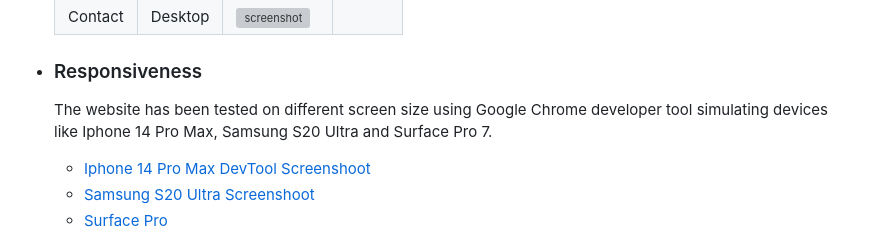
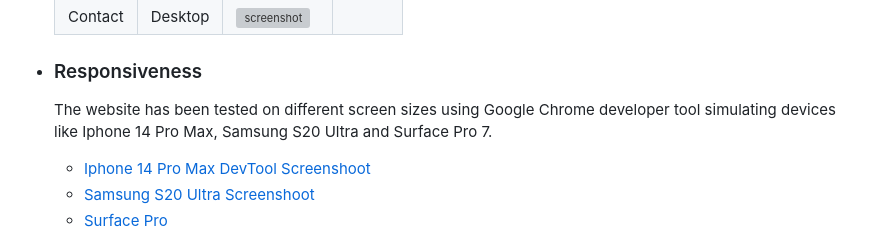
Before and after one commit to mariusmilitaru32/MemoryGame, a Markdown page: TESTING.md, the part around the change. Drawn GitHub-style; grey boxes are pictures that could not be loaded.

Commit message:
Fix TESTING grammar

```diff
--- a/TESTING.md
+++ b/TESTING.md
@@ -46,7 +46,7 @@ Back to [README.md](/README.md)
    | Contact   | Desktop | ![screenshot](documentation/tests/LighthouseContactDekstop.png)|                                                                                             |
 
 - ### Responsiveness
-  The website has been tested on different screen size using Google Chrome developer tool simulating devices like Iphone 14 Pro Max, Samsung S20 Ultra and Surface Pro 7.
+  The website has been tested on different screen sizes using Google Chrome developer tool simulating devices like Iphone 14 Pro Max, Samsung S20 Ultra and Surface Pro 7.
    - [Iphone 14 Pro Max DevTool Screenshoot](documentation/tests/Iphone14ProMax.png)
    - [Samsung S20 Ultra Screenshoot](documentation/tests/Galaxys20Ultra.png)
    - [Surface Pro](documentation/tests/SurfacePro.png)
```
